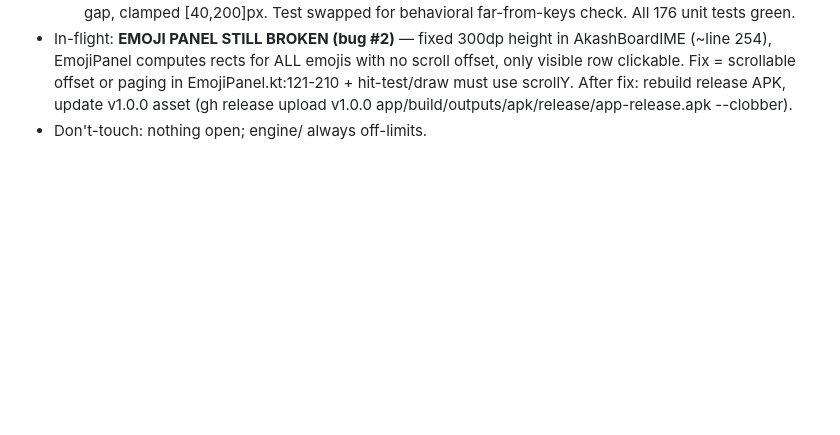
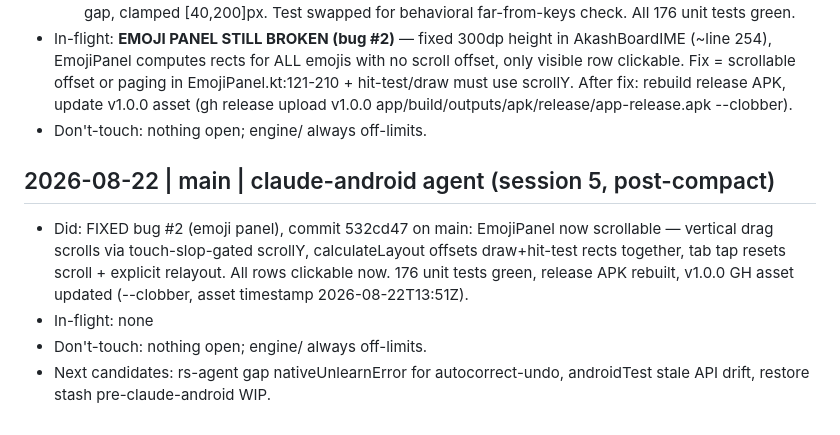
Before and after one commit to AkashPriyadarshii/AkashBoard, a Markdown page: HANDOFF.md, the part around the change. Rendered like a GitHub page; blank space fills up the shorter version.

Commit message:
docs(handoff): session 5 — emoji scroll fixed, v1.0.0 asset updated

```diff
--- a/HANDOFF.md
+++ b/HANDOFF.md
@@ -88,3 +88,15 @@ Rules:
   After fix: rebuild release APK, update v1.0.0 asset (gh release upload
   v1.0.0 app/build/outputs/apk/release/app-release.apk --clobber).
 - Don't-touch: nothing open; engine/ always off-limits.
+
+## 2026-08-22 | main | claude-android agent (session 5, post-compact)
+- Did: FIXED bug #2 (emoji panel), commit 532cd47 on main:
+  EmojiPanel now scrollable — vertical drag scrolls via touch-slop-gated
+  scrollY, calculateLayout offsets draw+hit-test rects together, tab tap
+  resets scroll + explicit relayout. All rows clickable now.
+  176 unit tests green, release APK rebuilt, v1.0.0 GH asset updated
+  (--clobber, asset timestamp 2026-08-22T13:51Z).
+- In-flight: none
+- Don't-touch: nothing open; engine/ always off-limits.
+- Next candidates: rs-agent gap nativeUnlearnError for autocorrect-undo,
+  androidTest stale API drift, restore stash pre-claude-android WIP.
```
